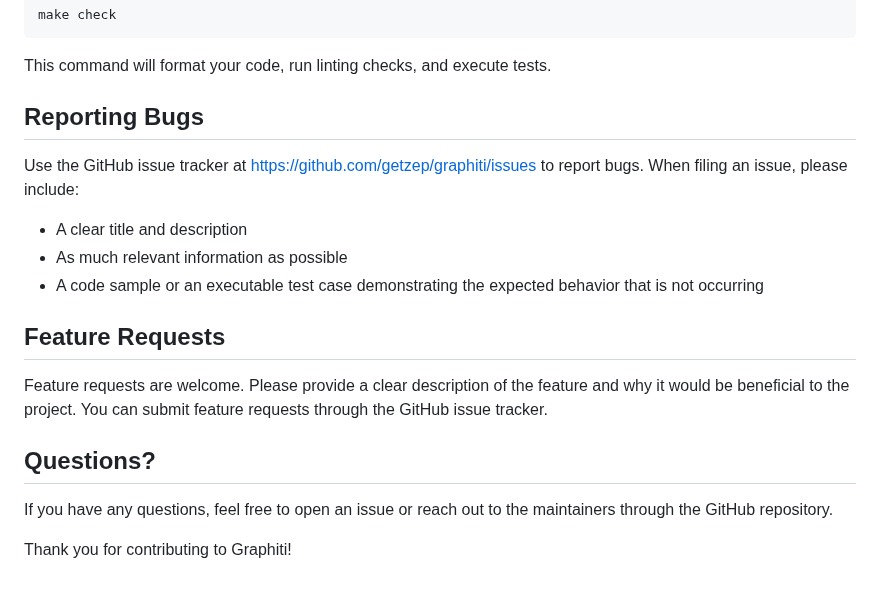
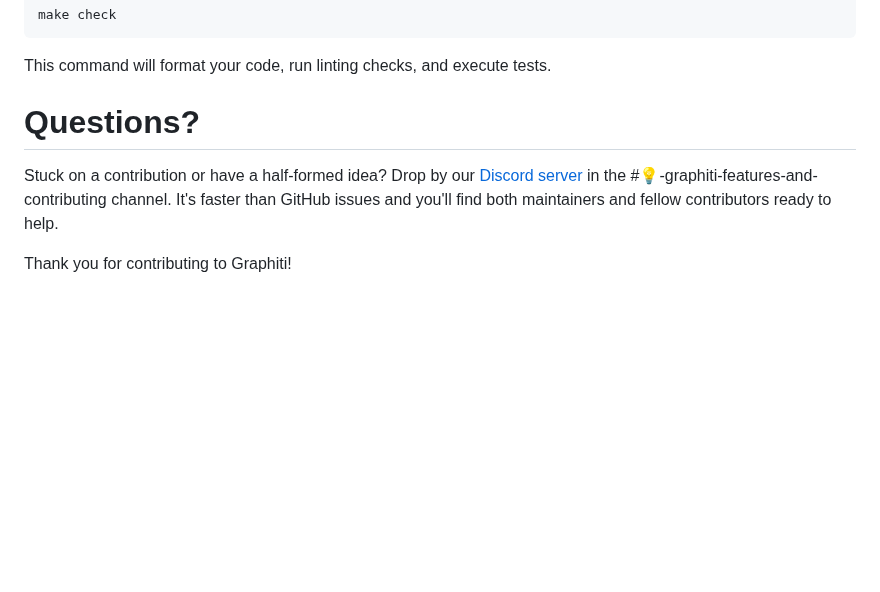
Before and after one commit to getzep/graphiti, a Markdown page: CONTRIBUTING.md, the part around one of its changes. Drawn GitHub-style; blank space fills up the shorter version.

```diff
--- a/CONTRIBUTING.md
+++ b/CONTRIBUTING.md
@@ -101,20 +117,7 @@ make check
 
 This command will format your code, run linting checks, and execute tests.
 
-## Reporting Bugs
-
-Use the GitHub issue tracker at https://github.com/getzep/graphiti/issues to report bugs. When filing an issue, please include:
-
-- A clear title and description
-- As much relevant information as possible
-- A code sample or an executable test case demonstrating the expected behavior that is not occurring
-
-## Feature Requests
-
-Feature requests are welcome. Please provide a clear description of the feature and why it would be beneficial to the project. You can submit feature requests through the GitHub issue tracker.
-
-## Questions?
-
-If you have any questions, feel free to open an issue or reach out to the maintainers through the GitHub repository.
+# Questions?
+Stuck on a contribution or have a half-formed idea? Drop by our [Discord server](https://discord.gg/2JbGZQZT) in the #💡-graphiti-features-and-contributing channel. It's faster than GitHub issues and you'll find both maintainers and fellow contributors ready to help.
 
 Thank you for contributing to Graphiti!
```
Also changed, not shown: other parts of CONTRIBUTING.md (+23 -7 lines).
